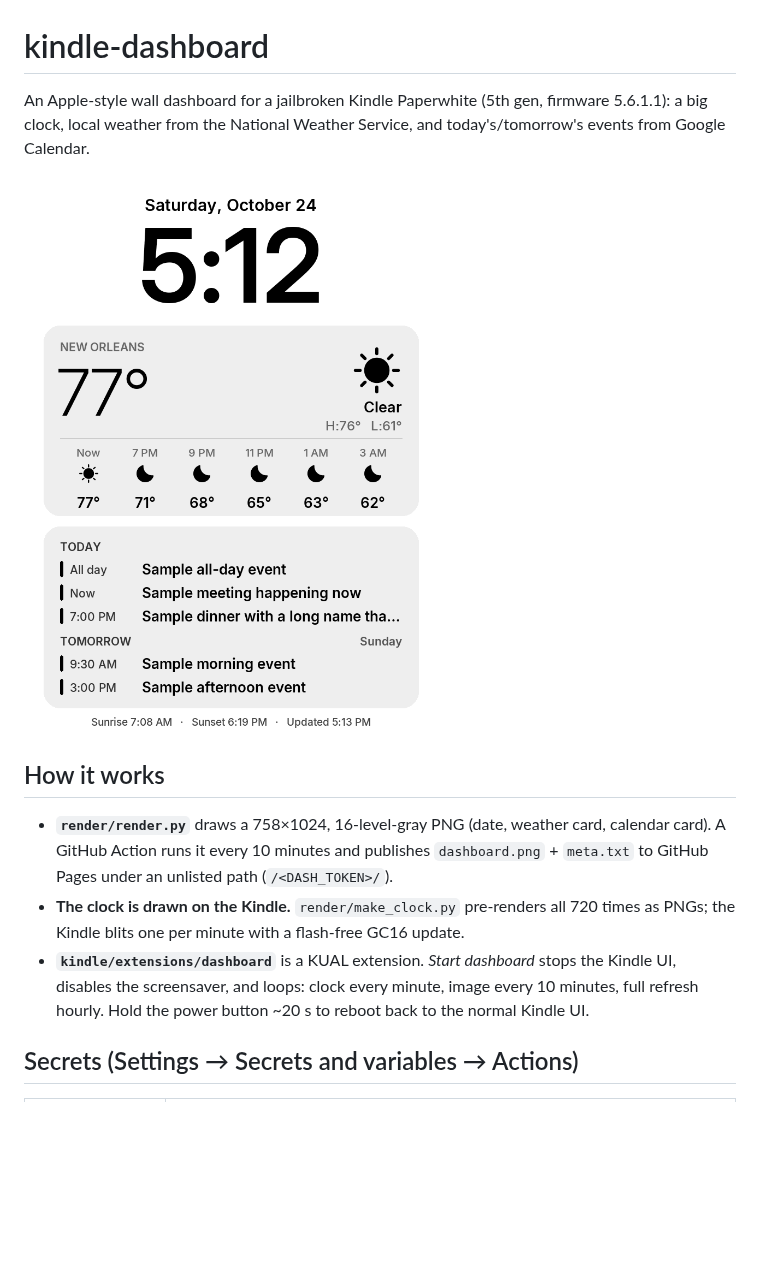
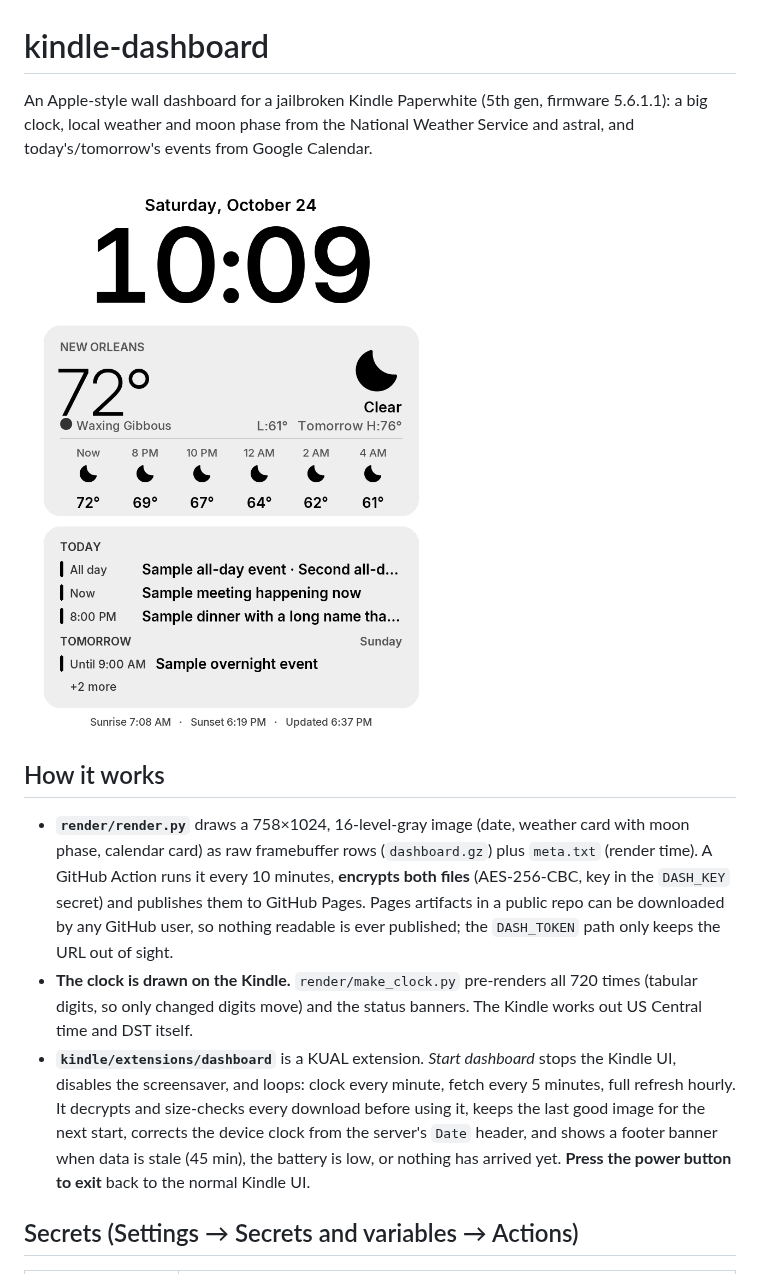
Before and after one commit to wwyyaatttt/kindle-dashboard, a Markdown page: README.md, the part around one of its changes. Drawn GitHub-style; pictures changed too: docs/preview.png; blank space fills up the shorter version.

```diff
--- a/README.md
+++ b/README.md
@@ -1,20 +1,25 @@
 # kindle-dashboard
 
 An Apple-style wall dashboard for a jailbroken Kindle Paperwhite (5th gen, firmware 5.6.1.1):
-a big clock, local weather from the National Weather Service, and today's/tomorrow's events from Google Calendar.
+a big clock, local weather and moon phase from the National Weather Service and astral, and today's/tomorrow's
+events from Google Calendar.
 
 ![preview](docs/preview.png)
 
 ## How it works
 
-- **`render/render.py`** draws a 758×1024, 16-level-gray PNG (date, weather card, calendar card).
-  A GitHub Action runs it every 10 minutes and publishes `dashboard.png` + `meta.txt` to GitHub Pages
-  under an unlisted path (`/<DASH_TOKEN>/`).
-- **The clock is drawn on the Kindle.** `render/make_clock.py` pre-renders all 720 times as PNGs;
-  the Kindle blits one per minute with a flash-free GC16 update.
-- **`kindle/extensions/dashboard`** is a KUAL extension. *Start dashboard* stops the Kindle UI,
-  disables the screensaver, and loops: clock every minute, image every 10 minutes, full refresh hourly.
-  Hold the power button ~20 s to reboot back to the normal Kindle UI.
+- **`render/render.py`** draws a 758×1024, 16-level-gray image (date, weather card with moon phase, calendar card)
+  as raw framebuffer rows (`dashboard.gz`) plus `meta.txt` (render time). A GitHub Action runs it every 10 minutes,
+  **encrypts both files** (AES-256-CBC, key in the `DASH_KEY` secret) and publishes them to GitHub Pages.
+  Pages artifacts in a public repo can be downloaded by any GitHub user, so nothing readable is ever published;
+  the `DASH_TOKEN` path only keeps the URL out of sight.
+- **The clock is drawn on the Kindle.** `render/make_clock.py` pre-renders all 720 times (tabular digits, so
+  only changed digits move) and the status banners. The Kindle works out US Central time and DST itself.
+- **`kindle/extensions/dashboard`** is a KUAL extension. *Start dashboard* stops the Kindle UI, disables the
+  screensaver, and loops: clock every minute, fetch every 5 minutes, full refresh hourly. It decrypts and
+  size-checks every download before using it, keeps the last good image for the next start, corrects the device
+  clock from the server's `Date` header, and shows a footer banner when data is stale (45 min), the battery is low,
+  or nothing has arrived yet. **Press the power button to exit** back to the normal Kindle UI.
 
 ## Secrets (Settings → Secrets and variables → Actions)
 
```
Also changed, not shown: other parts of README.md (+18 -5 lines), 10 other files.
